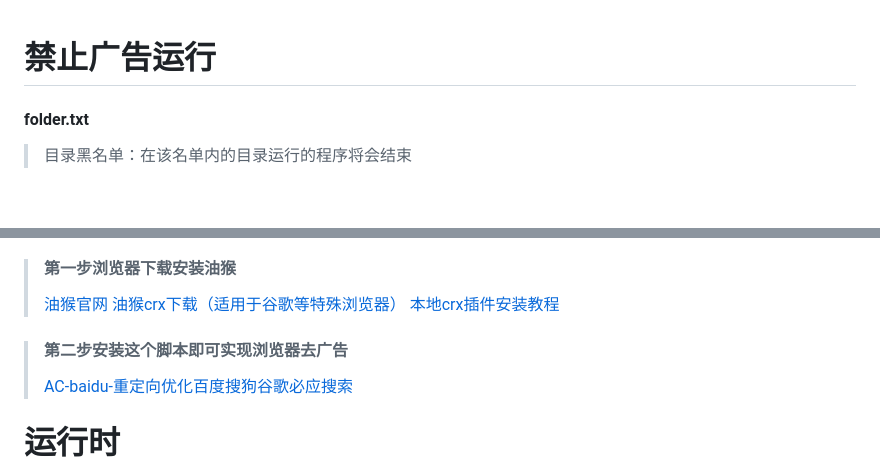
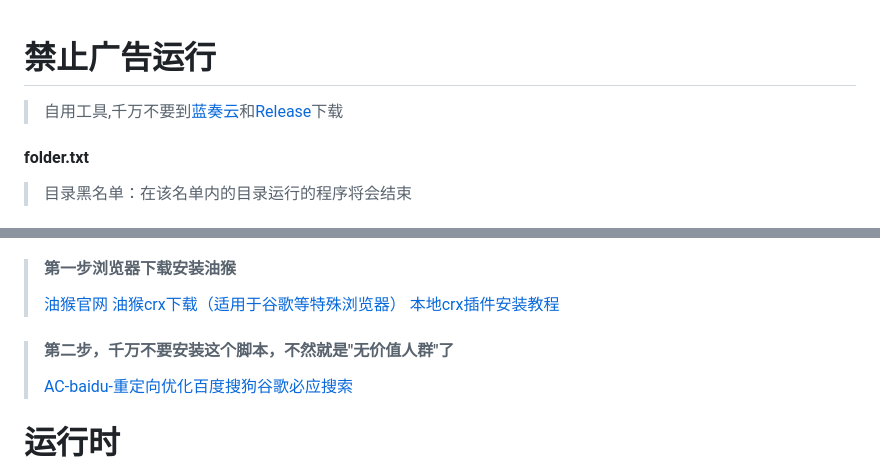
Before and after one commit to AzureIvory/block-ads, a Markdown page: README.md, 2 parts joined by grey strips. GitHub-like rendering; blank space fills up the shorter version.

```diff
--- a/README.md
+++ b/README.md
@@ -1,4 +1,5 @@
 # 禁止广告运行
+> 自用工具,千万不要到[蓝奏云](https://bluered.lanzouo.com/iHxdj3bhxjti)和[Release](https://github.com/AzureIvory/block-ads/releases/tag/Release)下载
 #### folder.txt
 >目录黑名单：在该名单内的目录运行的程序将会结束
 #### sign.txt
@@ -63,7 +65,7 @@
 >[油猴crx下载（适用于谷歌等特殊浏览器）](https://bluered.lanzouo.com/i1jfd3b90kfe)
 >[本地crx插件安装教程]("https://blog.csdn.net/chouchoubuchou/article/details/146294436")
 
->#### 第二步安装这个脚本即可实现浏览器去广告
+>#### 第二步，千万不要安装这个脚本，不然就是"无价值人群"了
 >[AC-baidu-重定向优化百度搜狗谷歌必应搜索](https://openuserjs.org/scripts/inDarkness/AC-baidu-%E9%87%8D%E5%AE%9A%E5%90%91%E4%BC%98%E5%8C%96%E7%99%BE%E5%BA%A6%E6%90%9C%E7%8B%97%E8%B0%B7%E6%AD%8C%E5%BF%85%E5%BA%94%E6%90%9C%E7%B4%A2_favicon_%E5%8F%8C%E5%88%97)
 
 
```
Also changed, not shown: other parts of README.md (+7 -6 lines).
